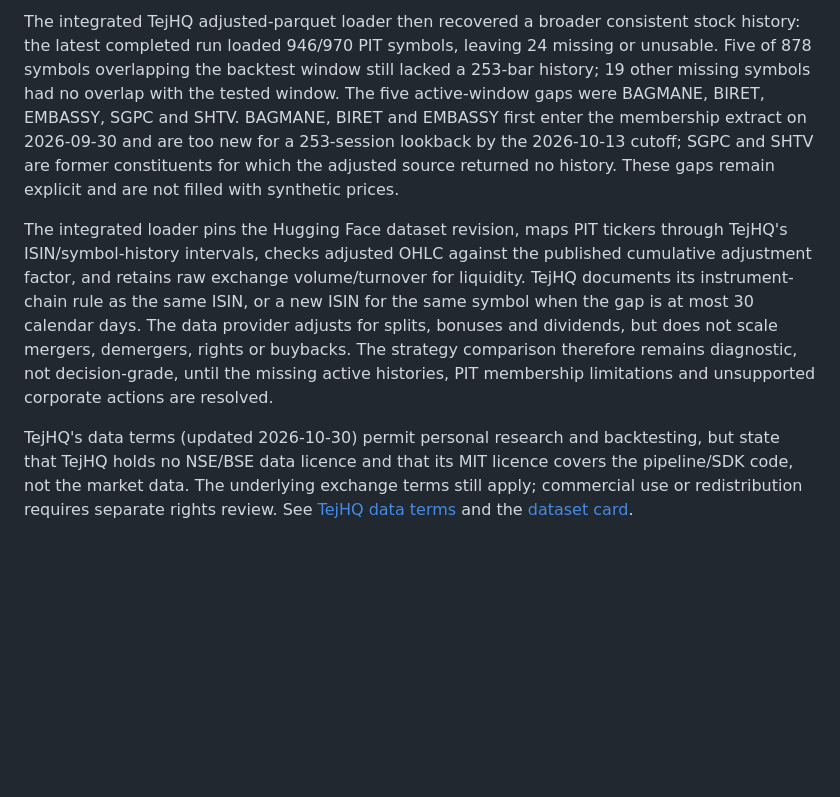
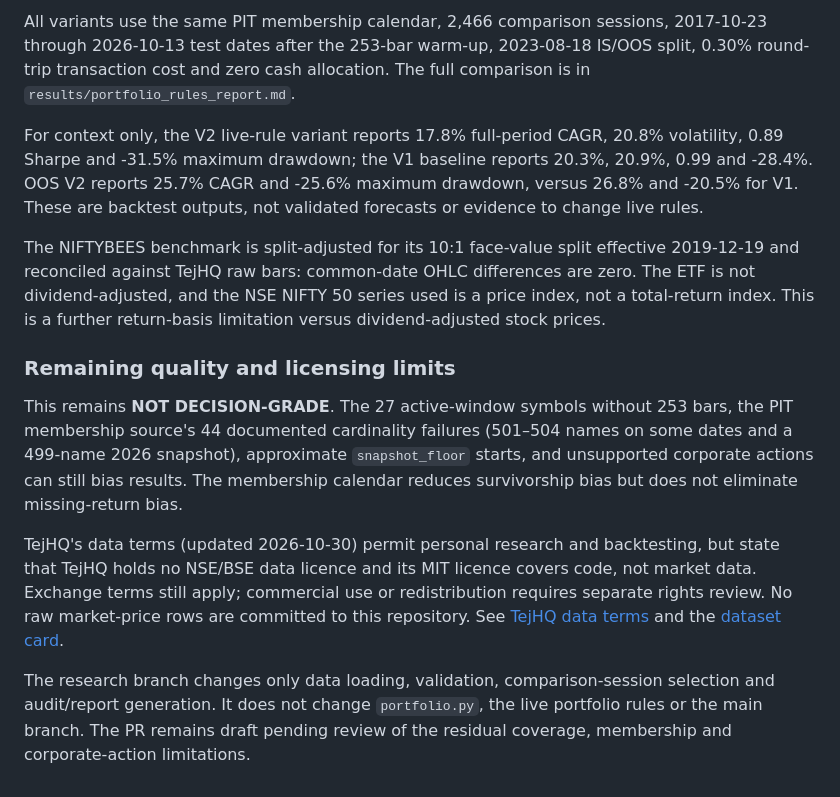
Before and after one commit to SiddhantMis/TA, a Markdown page: universe/NIFTY500_PIT_DATA.md, the part around one of its changes. GitHub-like rendering; blank space fills up the shorter version.

```diff
--- a/universe/NIFTY500_PIT_DATA.md
+++ b/universe/NIFTY500_PIT_DATA.md
@@ -53,6 +56,14 @@ Workflow run [41492471661](https://github.com/SiddhantMis/TA/actions/runs/414924
 
-The integrated TejHQ adjusted-parquet loader then recovered a broader consistent stock history: the latest completed run loaded 946/970 PIT symbols, leaving 24 missing or unusable. Five of 878 symbols overlapping the backtest window still lacked a 253-bar history; 19 other missing symbols had no overlap with the tested window. The five active-window gaps were BAGMANE, BIRET, EMBASSY, SGPC and SHTV. BAGMANE, BIRET and EMBASSY first enter the membership extract on 2026-09-30 and are too new for a 253-session lookback by the 2026-10-13 cutoff; SGPC and SHTV are former constituents for which the adjusted source returned no history. These gaps remain explicit and are not filled with synthetic prices.
+All variants use the same PIT membership calendar, 2,466 comparison sessions, 2017-10-23 through 2026-10-13 test dates after the 253-bar warm-up, 2023-08-18 IS/OOS split, 0.30% round-trip transaction cost and zero cash allocation. The full comparison is in `results/portfolio_rules_report.md`.
 
-The integrated loader pins the Hugging Face dataset revision, maps PIT tickers through TejHQ's ISIN/symbol-history intervals, checks adjusted OHLC against the published cumulative adjustment factor, and retains raw exchange volume/turnover for liquidity. TejHQ documents its instrument-chain rule as the same ISIN, or a new ISIN for the same symbol when the gap is at most 30 calendar days. The data provider adjusts for splits, bonuses and dividends, but does not scale mergers, demergers, rights or buybacks. The strategy comparison therefore remains diagnostic, not decision-grade, until the missing active histories, PIT membership limitations and unsupported corporate actions are resolved.
+For context only, the V2 live-rule variant reports 17.8% full-period CAGR, 20.8% volatility, 0.89 Sharpe and -31.5% maximum drawdown; the V1 baseline reports 20.3%, 20.9%, 0.99 and -28.4%. OOS V2 reports 25.7% CAGR and -25.6% maximum drawdown, versus 26.8% and -20.5% for V1. These are backtest outputs, not validated forecasts or evidence to change live rules.
 
-TejHQ's data terms (updated 2026-10-30) permit personal research and backtesting, but state that TejHQ holds no NSE/BSE data licence and that its MIT licence covers the pipeline/SDK code, not the market data. The underlying exchange terms still apply; commercial use or redistribution requires separate rights review. See [TejHQ data terms](https://tejhq.dev/data-terms) and the [dataset card](https://huggingface.co/datasets/tejhq/indian-markets).
+The NIFTYBEES benchmark is split-adjusted for its 10:1 face-value split effective 2019-12-19 and reconciled against TejHQ raw bars: common-date OHLC differences are zero. The ETF is not dividend-adjusted, and the NSE NIFTY 50 series used is a price index, not a total-return index. This is a further return-basis limitation versus dividend-adjusted stock prices.
+
+### Remaining quality and licensing limits
+
+This remains **NOT DECISION-GRADE**. The 27 active-window symbols without 253 bars, the PIT membership source's 44 documented cardinality failures (501–504 names on some dates and a 499-name 2026 snapshot), approximate `snapshot_floor` starts, and unsupported corporate actions can still bias results. The membership calendar reduces survivorship bias but does not eliminate missing-return bias.
+
+TejHQ's data terms (updated 2026-10-30) permit personal research and backtesting, but state that TejHQ holds no NSE/BSE data licence and its MIT licence covers code, not market data. Exchange terms still apply; commercial use or redistribution requires separate rights review. No raw market-price rows are committed to this repository. See [TejHQ data terms](https://tejhq.dev/data-terms) and the [dataset card](https://huggingface.co/datasets/tejhq/indian-markets).
+
+The research branch changes only data loading, validation, comparison-session selection and audit/report generation. It does not change `portfolio.py`, the live portfolio rules or the main branch. The PR remains draft pending review of the residual coverage, membership and corporate-action limitations.
```
Also changed, not shown: other parts of universe/NIFTY500_PIT_DATA.md (+21 -18 lines).
